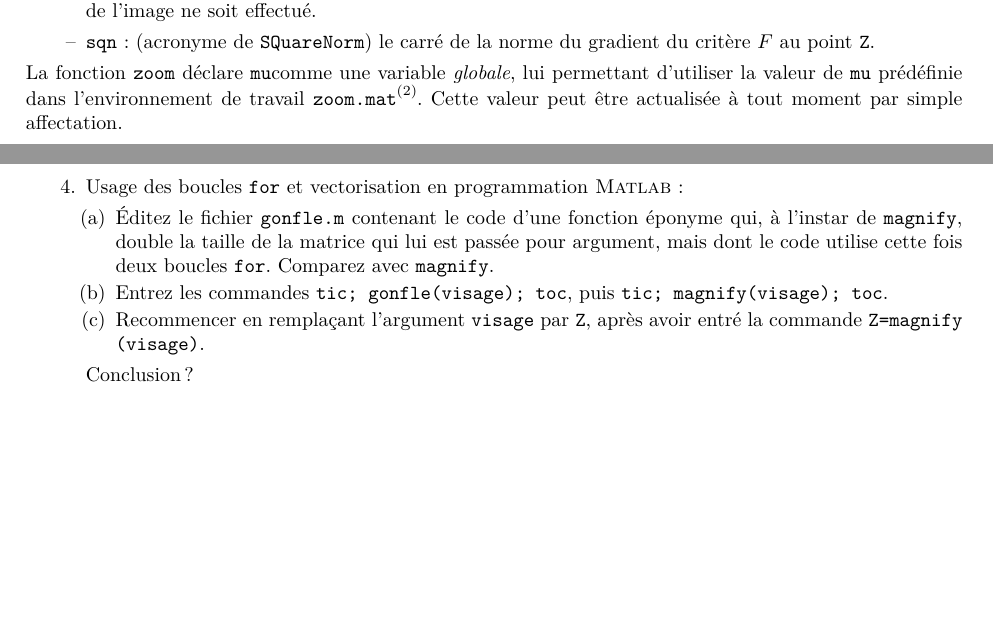
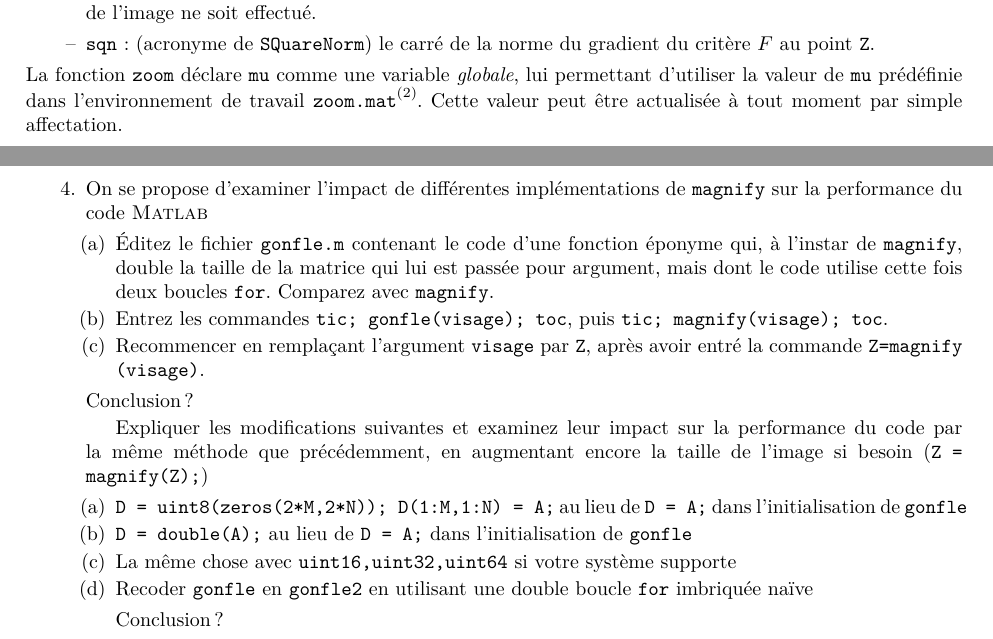
Before and after one commit to gapato/TD, a LaTeX document (optinum/tps2011.3.tex): two parts of pages 2 and 4 of 4, joined at a grey line, cut so that both start at the same text, the shorter picture padded with empty space. Compiled offline with pdfLaTeX.

Commit message:
Tests de performance sur le TP3

```diff
--- a/optinum/tps2011.3.tex
+++ b/optinum/tps2011.3.tex
@@ -163,13 +163,29 @@ où $A$, $B$, $S$ et $T$ sont des matrices symétriques \textit{creuses}. L'algo
 \item \'Editez de même le fichier \tt{makeS.m} et observez la manière dont est codée la procédure.
 \item \'Editez alors le fichier \tt{magnify.m} et essayez d'expliquer la manière utilisée pour doubler la taille d'une image dans ses deux dimensions sans utiliser de boucle.
 \offit
-\item Usage des boucles \tt{for} et vectorisation en programmation \matlab~:
+\item On se propose d'examiner l'impact de différentes implémentations
+  de \tt{magnify} sur la performance du code \matlab
 \onit
 \item \'Editez le fichier \tt{gonfle.m} contenant le code d'une fonction éponyme qui, à l'instar de \tt{magnify}, double la taille de la matrice qui lui est passée pour argument, mais dont le code utilise cette fois deux boucles \tt{for}. Comparez avec \tt{magnify}.
 \item Entrez les commandes \tt{tic; gonfle(visage); toc}, puis \tt{tic; magnify(visage); toc}.
 \item Recommencer en remplaçant l'argument \tt{visage} par \tt{Z}, après avoir entré la commande \tt{Z=magnify (visage)}.
 \offit
-Conclusion?
+Conclusion ?
+
+Expliquer les modifications suivantes et examinez leur impact sur la
+performance du code par la même méthode que précédemment, en
+augmentant encore la taille de l'image si besoin (\tt{Z = magnify(Z);})
+\onit
+\item \tt{D = uint8(zeros(2*M,2*N)); D(1:M,1:N) = A;} au lieu de \tt{D = A;} dans l'initialisation
+  de \tt{gonfle}
+\item \tt{D = double(A);} au lieu de \tt{D = A;} dans l'initialisation
+  de \tt{gonfle}
+\item La même chose avec \tt{uint16,uint32,uint64} si votre système supporte
+\item Recoder \tt{gonfle} en \tt{gonfle2} en utilisant une double
+  boucle \tt{for} imbriquée naïve
+  \offit
+
+  Conclusion ?
 \offit
 
 
```
Also changed, not shown: optinum/tps2011.3.tex (2 more changed lines).
